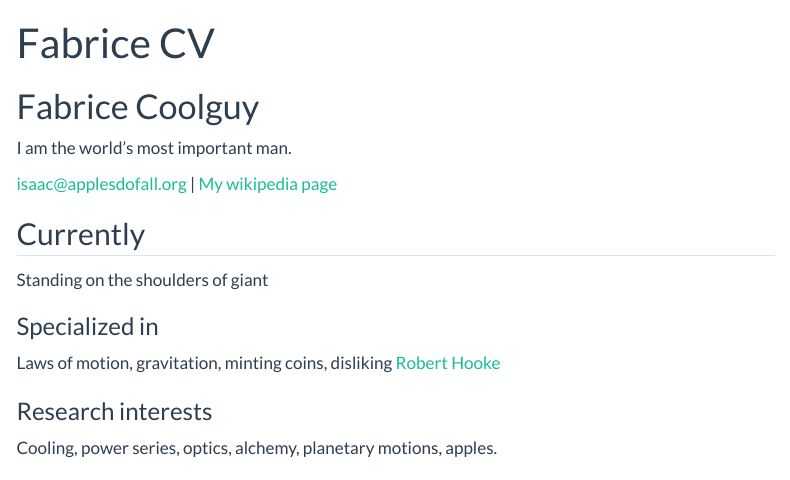
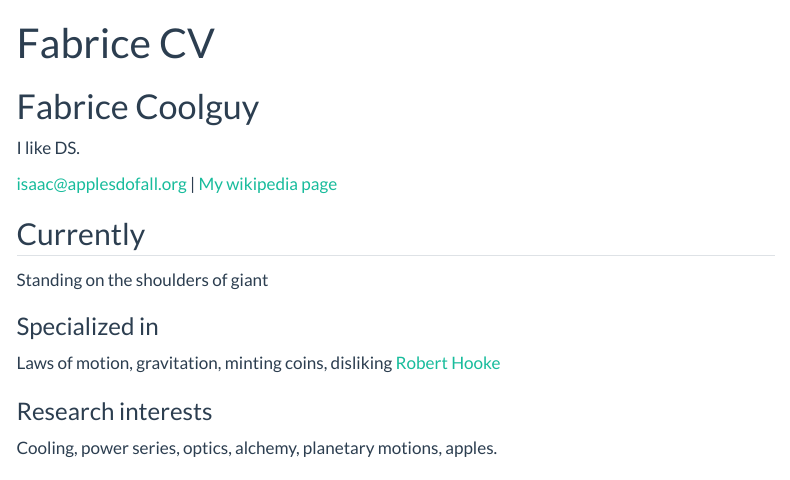
Before and after one commit to fandre01/fabriceandre, a Quarto document (resume.qmd): the page in a window 1100 px wide, from its top. Rendered offline with R 4.5, knitr and Pandoc in place of Quarto, with nearby package versions; menus at the side of the page are left out.

Commit message:
Update resume.qmd

```diff
--- a/resume.qmd
+++ b/resume.qmd
@@ -3,7 +3,7 @@ layout: cv
 title: Fabrice CV
 ---
 # Fabrice Coolguy
-I am the world's most important man.
+I like DS.
 
 <div id="webaddress">
 <a href="isaac@applesdofall.org">isaac@applesdofall.org</a>
```
